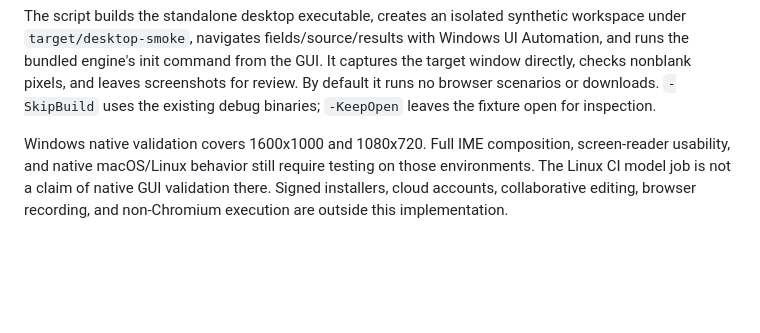
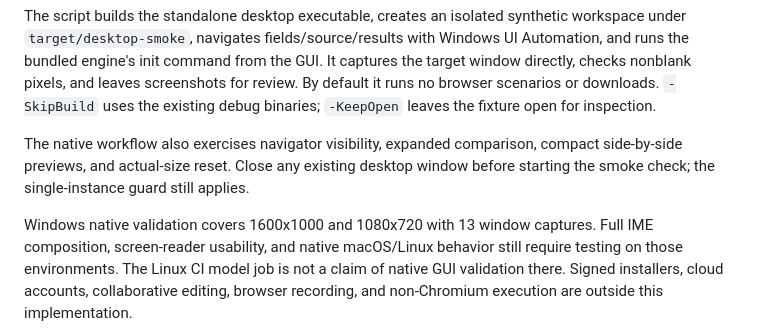
Before and after one commit to dungnthe130669/regressify-rs, a Markdown page: docs/desktop.md, the part around the change. GitHub-like rendering; blank space fills up the shorter version.

```diff
--- a/docs/desktop.md
+++ b/docs/desktop.md
@@ -272,7 +272,12 @@ directly, checks nonblank pixels, and leaves screenshots for review. By default
 no browser scenarios or downloads. `-SkipBuild` uses the existing debug
 binaries; `-KeepOpen` leaves the fixture open for inspection.
 
-Windows native validation covers 1600x1000 and 1080x720. Full IME composition,
+The native workflow also exercises navigator visibility, expanded comparison,
+compact side-by-side previews, and actual-size reset. Close any existing desktop
+window before starting the smoke check; the single-instance guard still applies.
+
+Windows native validation covers 1600x1000 and 1080x720 with 13 window captures.
+Full IME composition,
 screen-reader usability, and native macOS/Linux behavior still require testing
 on those environments. The Linux CI model job is not a claim of native GUI
 validation there. Signed installers, cloud accounts, collaborative editing,
```
Also changed, not shown: docs/desktop-plan.md (+32 -1 lines).
